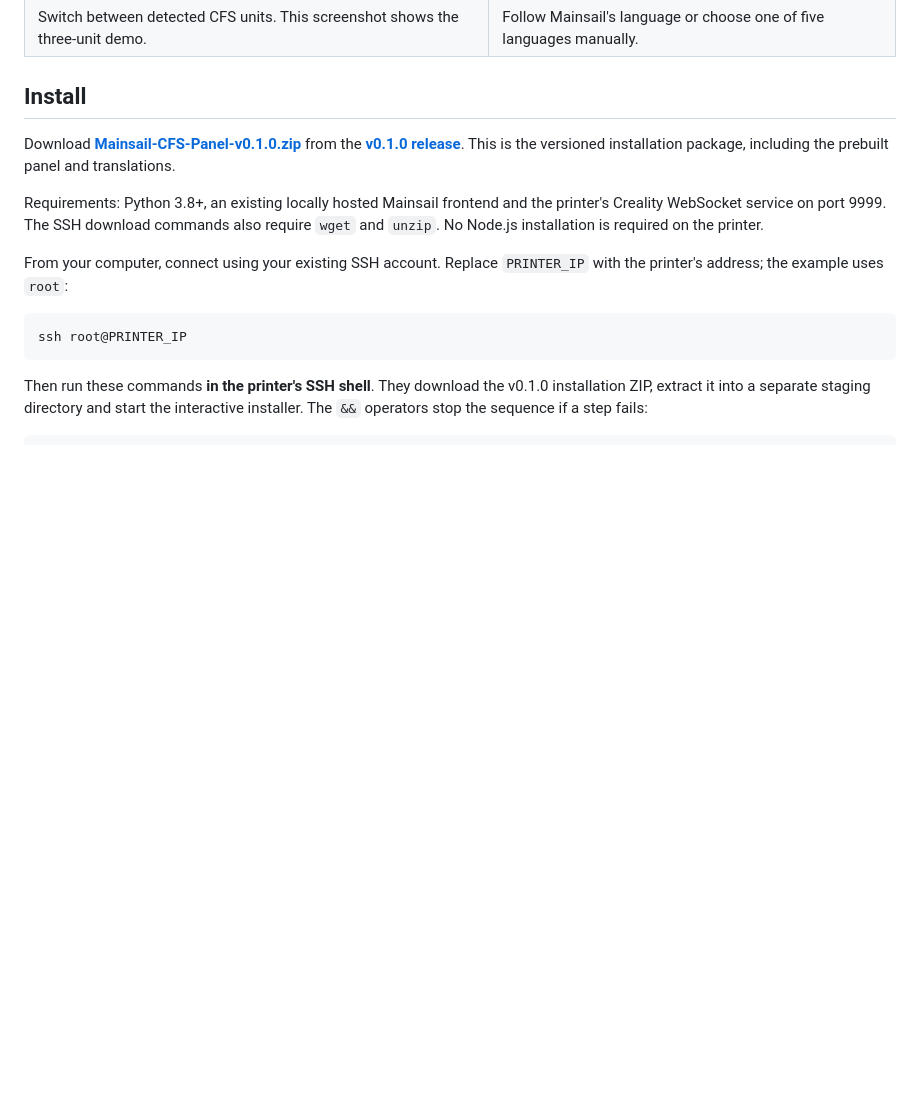
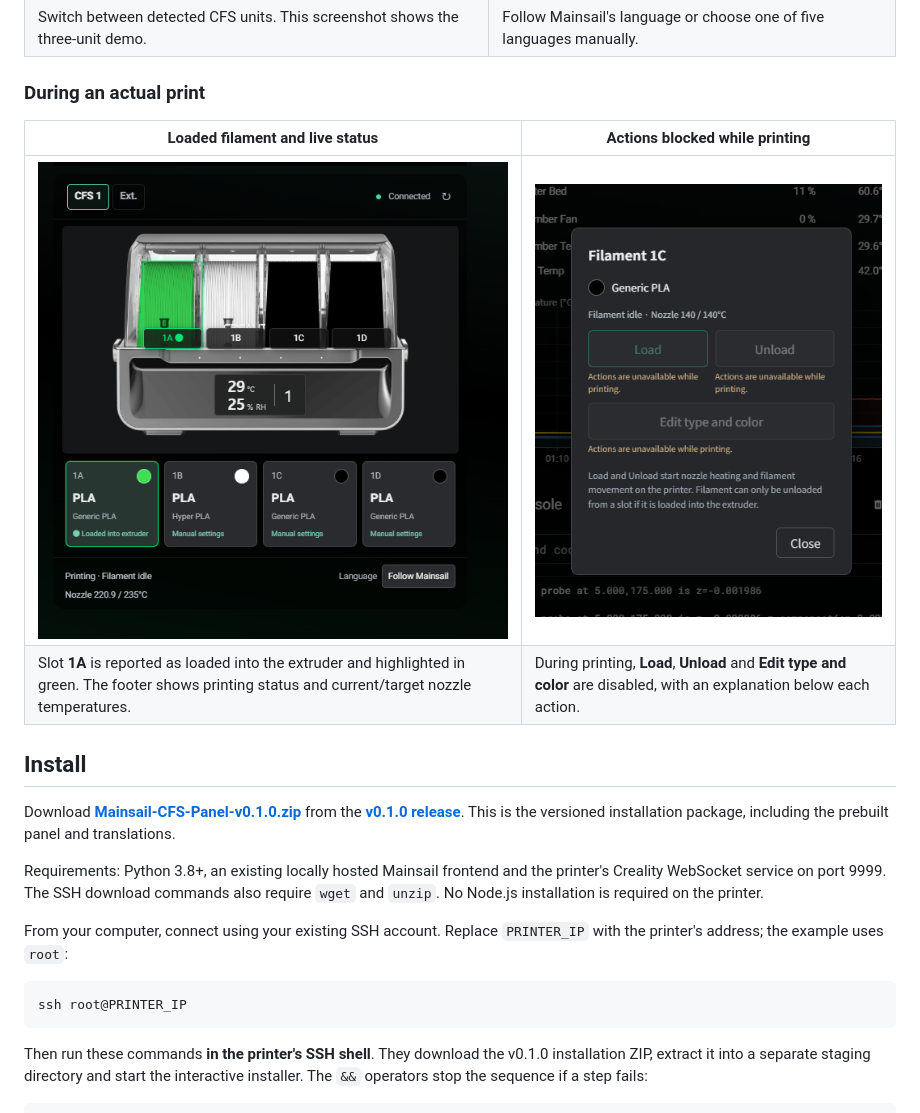
Before and after one commit to military-cat/Mainsail-CFS-Panel, a Markdown page: README.md, the part around the change. Rendered like a GitHub page; pictures changed too: docs/screenshots/printing-actions-blocked.png (added), docs/screenshots/printing-loaded-slot.png (added); blank space fills up the shorter version.

```diff
--- a/README.md
+++ b/README.md
@@ -37,6 +37,13 @@ The installer and panel support **English, 한국어, 日本語, 简体中文 an
 | --- | --- |
 | <img src="docs/screenshots/multiple-cfs.png" width="300" alt="Tabs for CFS 1, CFS 2, CFS 3 and Ext."> | <img src="docs/screenshots/language-menu.png" width="204" alt="Language menu with Follow Mainsail and five manual languages"> |
 | Switch between detected CFS units. This screenshot shows the three-unit demo. | Follow Mainsail's language or choose one of five languages manually. |
+
+### During an actual print
+
+| Loaded filament and live status | Actions blocked while printing |
+| --- | --- |
+| <img src="docs/screenshots/printing-loaded-slot.png" width="480" alt="CFSail during printing with slot 1A outlined in green and live nozzle temperatures"> | <img src="docs/screenshots/printing-actions-blocked.png" width="423" alt="Filament 1C menu with Load, Unload and Edit disabled while printing"> |
+| Slot **1A** is reported as loaded into the extruder and highlighted in green. The footer shows printing status and current/target nozzle temperatures. | During printing, **Load**, **Unload** and **Edit type and color** are disabled, with an explanation below each action. |
 
 ## Install
 
```
Also changed, not shown: README.ko.md (+7 -0 lines), 1 other file.
